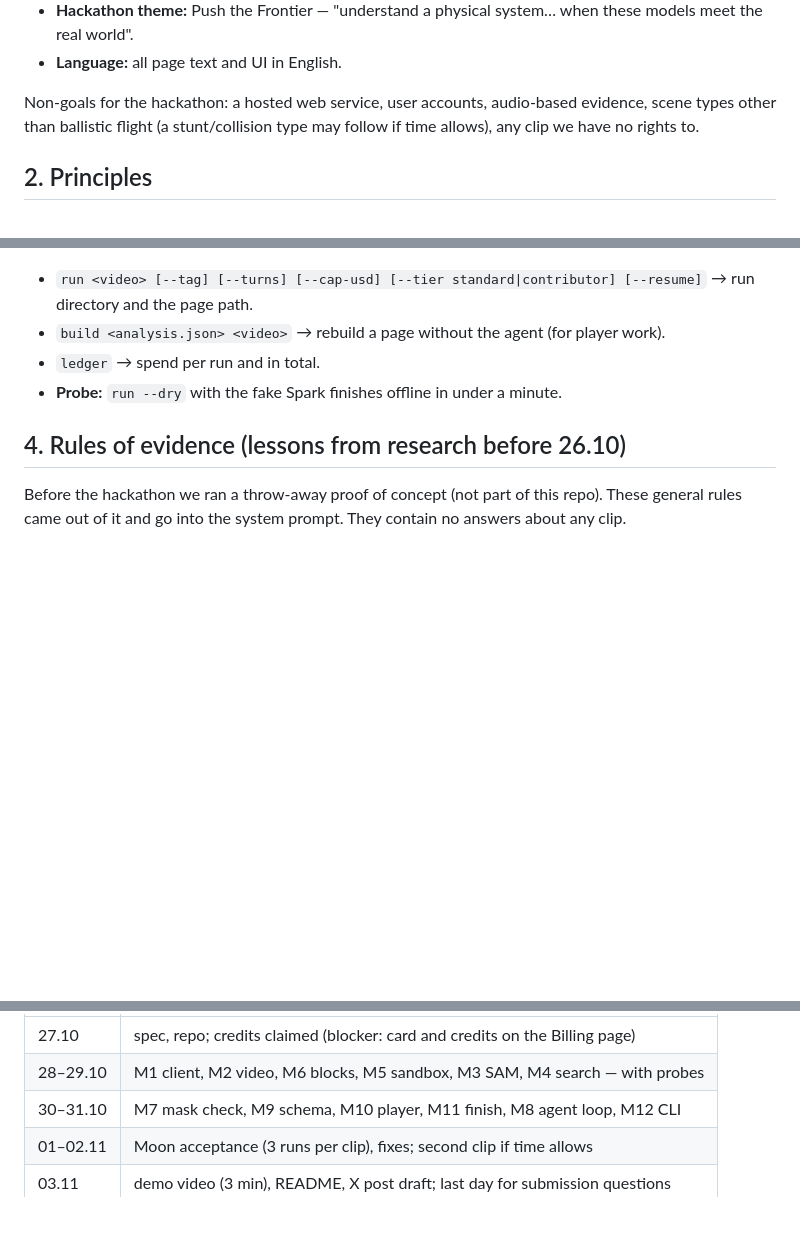
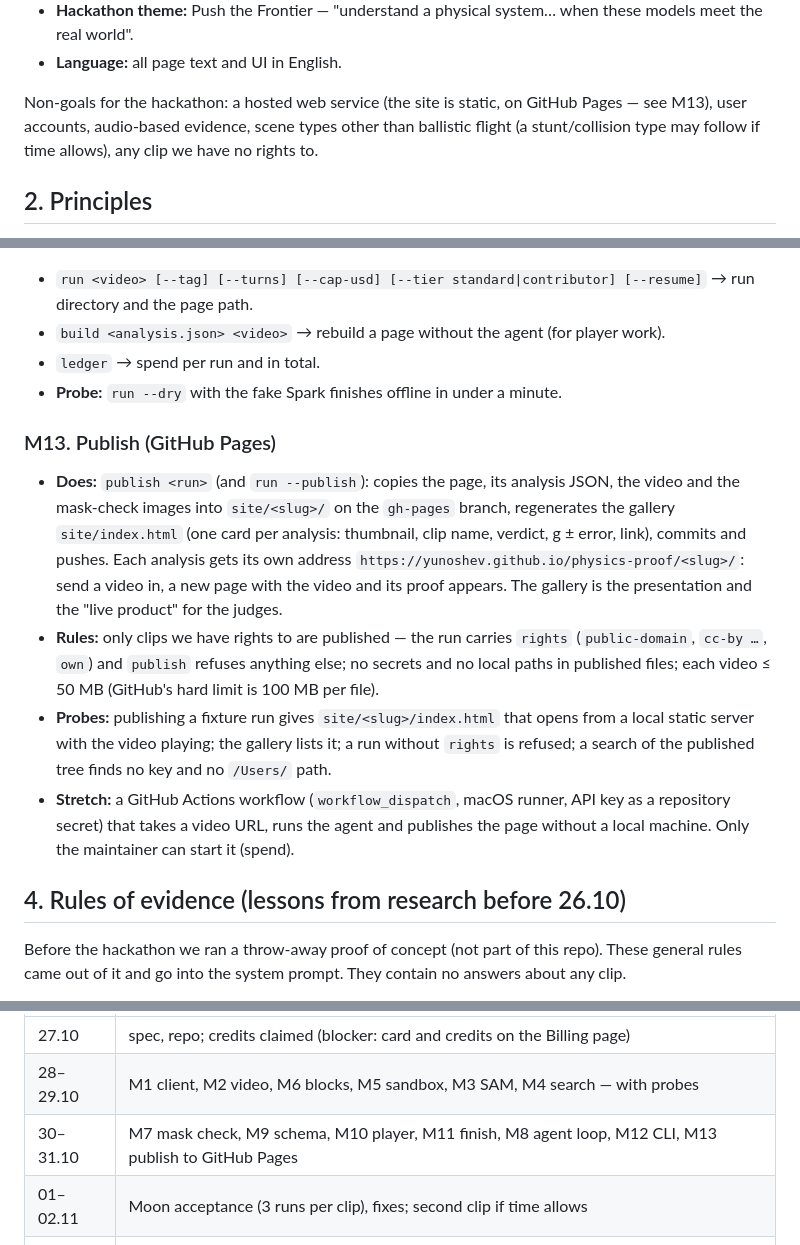
Before and after one commit to yunoshev/physics-proof, a Markdown page: SPEC.md, 3 parts joined by grey strips. Rendered like a GitHub page; blank space fills up the shorter version.

Commit message:
Spec: publish each analysis as its own GitHub Pages page

```diff
--- a/SPEC.md
+++ b/SPEC.md
@@ -27,7 +27,7 @@ it with what physics predicts, states a verdict with an honest error bar, and pu
 - **Hackathon theme:** Push the Frontier — "understand a physical system… when these models meet the real world".
 - **Language:** all page text and UI in English.
 
-Non-goals for the hackathon: a hosted web service, user accounts, audio-based evidence, scene types other than ballistic
+Non-goals for the hackathon: a hosted web service (the site is static, on GitHub Pages — see M13), user accounts, audio-based evidence, scene types other than ballistic
 flight (a stunt/collision type may follow if time allows), any clip we have no rights to.
 
 ## 2. Principles
@@ -206,6 +208,21 @@ cents. A module is done when all its probes pass and the probe commands are in t
 - `ledger` → spend per run and in total.
 - **Probe:** `run --dry` with the fake Spark finishes offline in under a minute.
 
+### M13. Publish (GitHub Pages)
+- **Does:** `publish <run>` (and `run --publish`): copies the page, its analysis JSON, the video and the mask-check images
+  into `site/<slug>/` on the `gh-pages` branch, regenerates the gallery `site/index.html` (one card per analysis:
+  thumbnail, clip name, verdict, g ± error, link), commits and pushes. Each analysis gets its own address
+  `https://yunoshev.github.io/physics-proof/<slug>/`: send a video in, a new page with the video and its proof appears.
+  The gallery is the presentation and the "live product" for the judges.
+- **Rules:** only clips we have rights to are published — the run carries `rights` (`public-domain`, `cc-by …`, `own`)
+  and `publish` refuses anything else; no secrets and no local paths in published files; each video ≤ 50 MB
+  (GitHub's hard limit is 100 MB per file).
+- **Probes:** publishing a fixture run gives `site/<slug>/index.html` that opens from a local static server with the
+  video playing; the gallery lists it; a run without `rights` is refused; a search of the published tree finds no key
+  and no `/Users/` path.
+- **Stretch:** a GitHub Actions workflow (`workflow_dispatch`, macOS runner, API key as a repository secret) that takes
+  a video URL, runs the agent and publishes the page without a local machine. Only the maintainer can start it (spend).
+
 ## 4. Rules of evidence (lessons from research before 26.10)
 
 Before the hackathon we ran a throw-away proof of concept (not part of this repo). These general rules came out of it and
@@ -263,7 +280,7 @@ material) and not sports analysis (that is on the hackathon's anti-project list)
 |---|---|
 | 27.10 | spec, repo; credits claimed (blocker: card and credits on the Billing page) |
 | 28–29.10 | M1 client, M2 video, M6 blocks, M5 sandbox, M3 SAM, M4 search — with probes |
-| 30–31.10 | M7 mask check, M9 schema, M10 player, M11 finish, M8 agent loop, M12 CLI |
+| 30–31.10 | M7 mask check, M9 schema, M10 player, M11 finish, M8 agent loop, M12 CLI, M13 publish to GitHub Pages |
 | 01–02.11 | Moon acceptance (3 runs per clip), fixes; second clip if time allows |
 | 03.11 | demo video (3 min), README, X post draft; last day for submission questions |
 | 04.11 | submit by 18:00 ET (deadline 21:00 ET) |
```
Also changed, not shown: other parts of SPEC.md (+3 -1 lines).
